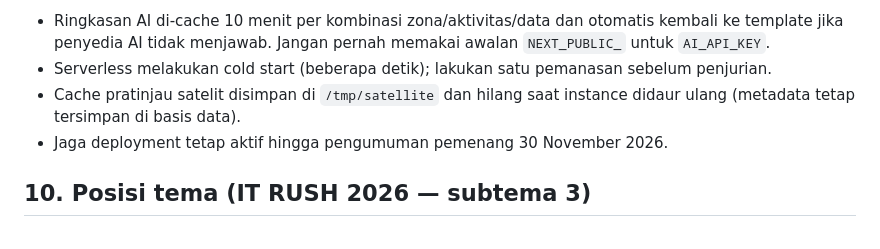
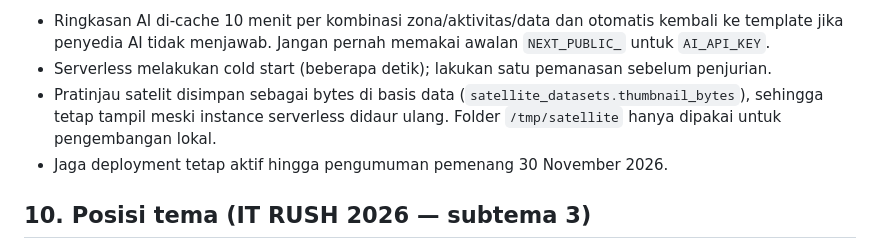
Before and after one commit to ahdikhfDev/PantauPesisir, a Markdown page: README.md, the part around the change. Drawn GitHub-style.

```diff
--- a/README.md
+++ b/README.md
@@ -295,8 +295,9 @@ Catatan operasional:
 - Ringkasan AI di-cache 10 menit per kombinasi zona/aktivitas/data dan otomatis kembali ke template
   jika penyedia AI tidak menjawab. Jangan pernah memakai awalan `NEXT_PUBLIC_` untuk `AI_API_KEY`.
 - Serverless melakukan cold start (beberapa detik); lakukan satu pemanasan sebelum penjurian.
-- Cache pratinjau satelit disimpan di `/tmp/satellite` dan hilang saat instance didaur ulang
-  (metadata tetap tersimpan di basis data).
+- Pratinjau satelit disimpan sebagai bytes di basis data (`satellite_datasets.thumbnail_bytes`), sehingga
+  tetap tampil meski instance serverless didaur ulang. Folder `/tmp/satellite` hanya dipakai untuk
+  pengembangan lokal.
 - Jaga deployment tetap aktif hingga pengumuman pemenang 30 November 2026.
 
 ## 10. Posisi tema (IT RUSH 2026 — subtema 3)
```
Also changed, not shown: docs/screenshots/satellite.png, 4 other files.
